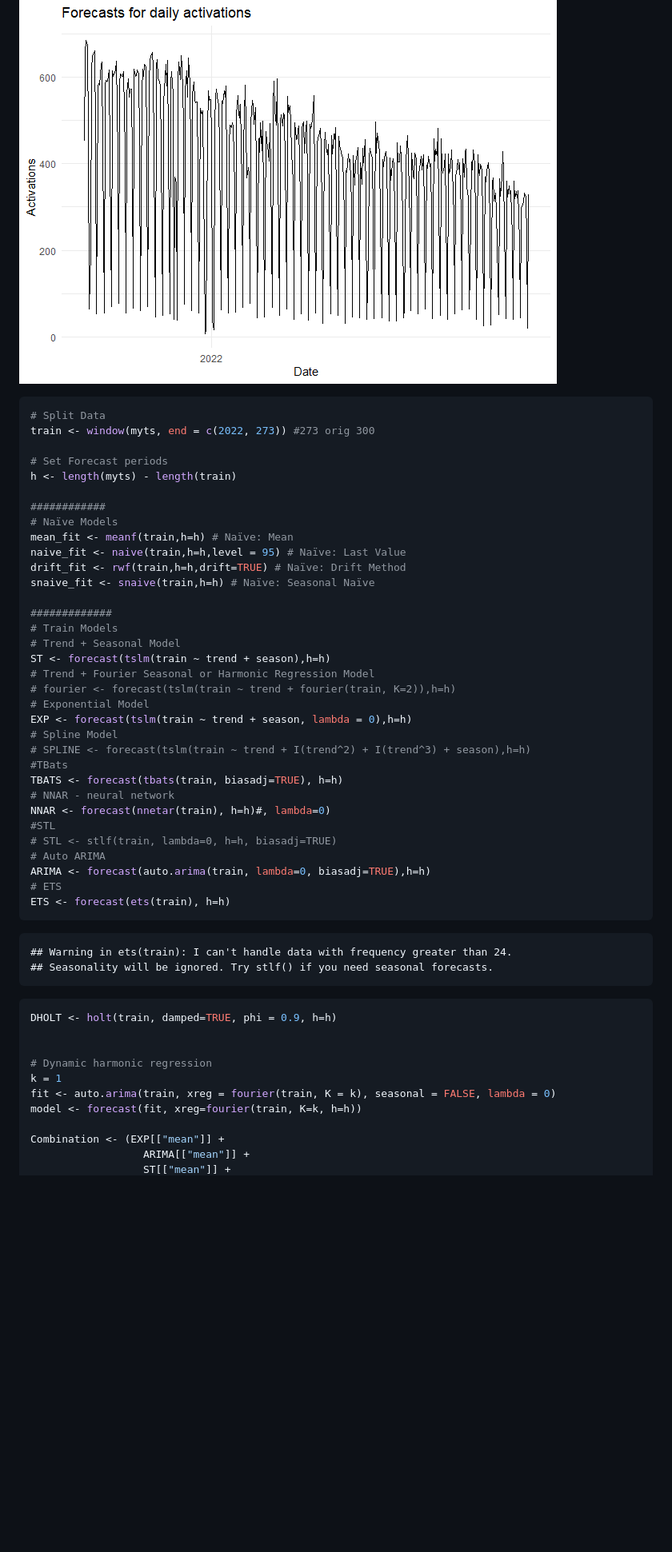
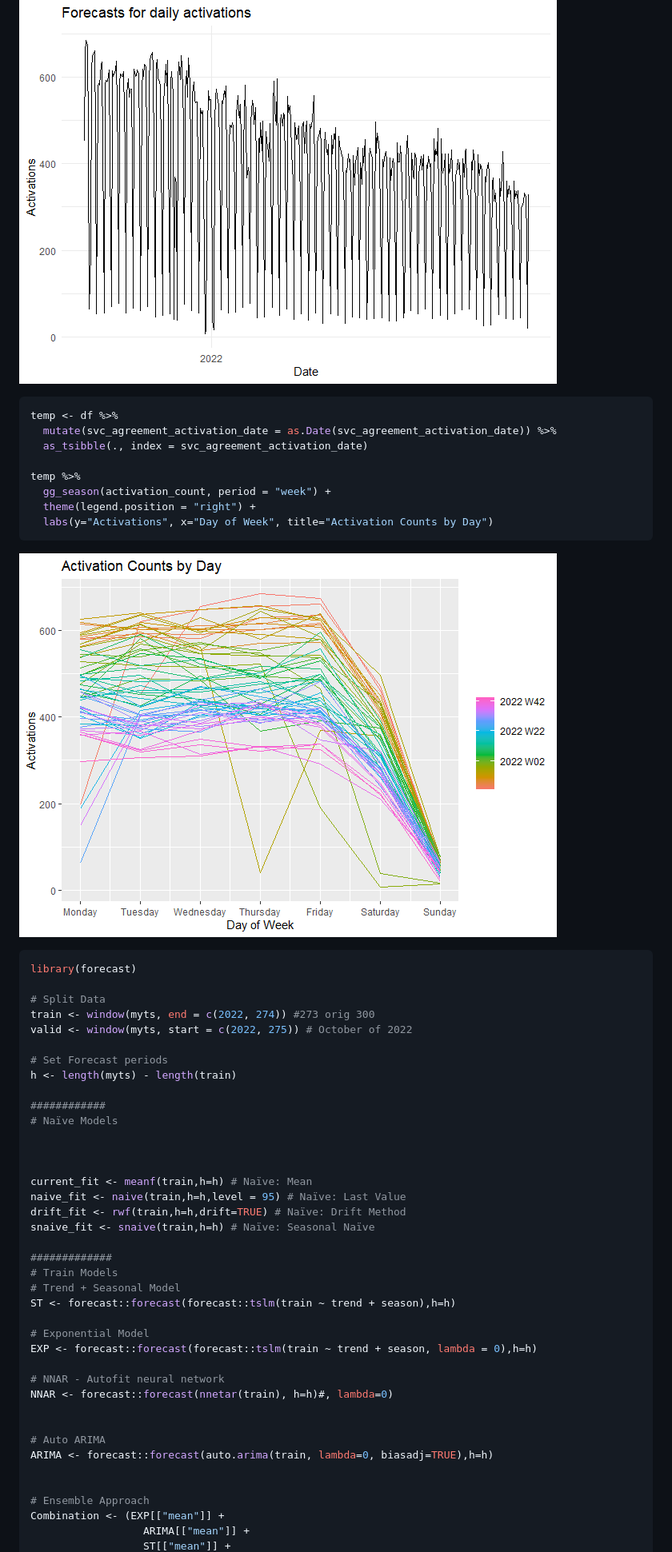
Before and after one commit to Team-ADS-506-FA22-Applied-Time-Series/Final_Project_ADS_506, a Markdown page: EDA.md, the part around one of its changes. Shown at 80% size. Drawn GitHub-style; pictures changed too: README_figs/README-unnamed-chunk-2-1.png (added); blank space fills up the shorter version.

````diff
--- a/EDA.md
+++ b/EDA.md
@@ -22,16 +31,41 @@ autoplot(myts) +
 
 ![](README_figs/README-unnamed-chunk-1-1.png)<!-- -->
 
-``` r
+
+
+```r
+temp <- df %>%
+  mutate(svc_agreement_activation_date = as.Date(svc_agreement_activation_date)) %>%
+  as_tsibble(., index = svc_agreement_activation_date)
+
+temp %>%
+  gg_season(activation_count, period = "week") +
+  theme(legend.position = "right") +
+  labs(y="Activations", x="Day of Week", title="Activation Counts by Day")
+```
+
+![](README_figs/README-unnamed-chunk-2-1.png)<!-- -->
+
+
+
+
+
+```r
+library(forecast)
+
 # Split Data
-train <- window(myts, end = c(2022, 273)) #273 orig 300
+train <- window(myts, end = c(2022, 274)) #273 orig 300
+valid <- window(myts, start = c(2022, 275)) # October of 2022
 
 # Set Forecast periods
 h <- length(myts) - length(train)
 
 ############
 # Naïve Models
-mean_fit <- meanf(train,h=h) # Naïve: Mean
+
+
+
+current_fit <- meanf(train,h=h) # Naïve: Mean
 naive_fit <- naive(train,h=h,level = 95) # Naïve: Last Value
 drift_fit <- rwf(train,h=h,drift=TRUE) # Naïve: Drift Method
 snaive_fit <- snaive(train,h=h) # Naïve: Seasonal Naïve
@@ -39,37 +73,20 @@ snaive_fit <- snaive(train,h=h) # Naïve: Seasonal Naïve
 #############
 # Train Models
 # Trend + Seasonal Model
-ST <- forecast(tslm(train ~ trend + season),h=h)
-# Trend + Fourier Seasonal or Harmonic Regression Model
-# fourier <- forecast(tslm(train ~ trend + fourier(train, K=2)),h=h)
+ST <- forecast::forecast(forecast::tslm(train ~ trend + season),h=h)
+
 # Exponential Model
-EXP <- forecast(tslm(train ~ trend + season, lambda = 0),h=h)
-# Spline Model
-# SPLINE <- forecast(tslm(train ~ trend + I(trend^2) + I(trend^3) + season),h=h)
-#TBats
-TBATS <- forecast(tbats(train, biasadj=TRUE), h=h)
-# NNAR - neural network
-NNAR <- forecast(nnetar(train), h=h)#, lambda=0)
-#STL
-# STL <- stlf(train, lambda=0, h=h, biasadj=TRUE)
-# Auto ARIMA
-ARIMA <- forecast(auto.arima(train, lambda=0, biasadj=TRUE),h=h)
-# ETS
-ETS <- forecast(ets(train), h=h)
-```
+EXP <- forecast::forecast(forecast::tslm(train ~ trend + season, lambda = 0),h=h)
 
-    ## Warning in ets(train): I can't handle data with frequency greater than 24.
-    ## Seasonality will be ignored. Try stlf() if you need seasonal forecasts.
-
-``` r
-DHOLT <- holt(train, damped=TRUE, phi = 0.9, h=h)
+# NNAR - Autofit neural network
+NNAR <- forecast::forecast(nnetar(train), h=h)#, lambda=0)
 
 
-# Dynamic harmonic regression
-k = 1
-fit <- auto.arima(train, xreg = fourier(train, K = k), seasonal = FALSE, lambda = 0)
-model <- forecast(fit, xreg=fourier(train, K=k, h=h))
+# Auto ARIMA
+ARIMA <- forecast::forecast(auto.arima(train, lambda=0, biasadj=TRUE),h=h)
 
+
+# Ensemble Approach
 Combination <- (EXP[["mean"]] +
                   ARIMA[["mean"]] +
                   ST[["mean"]] +
````
Also changed, not shown: other parts of EDA.md (+223 -188 lines), README_figs/README-Model Plots-1.png (added), 6 other files.
